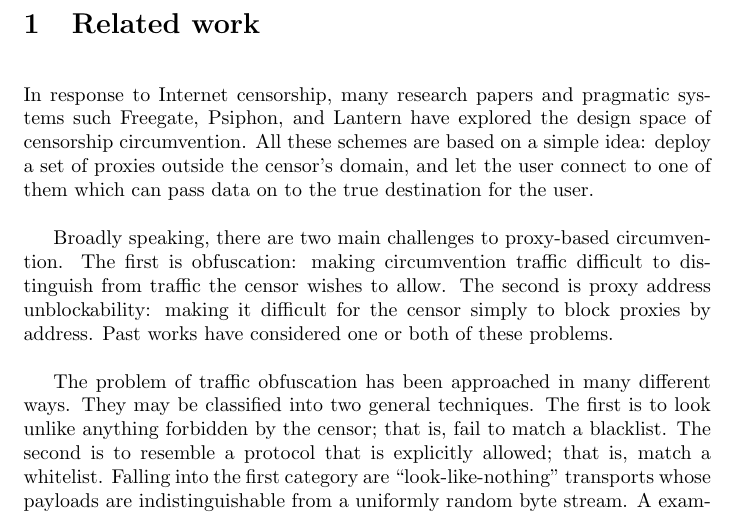
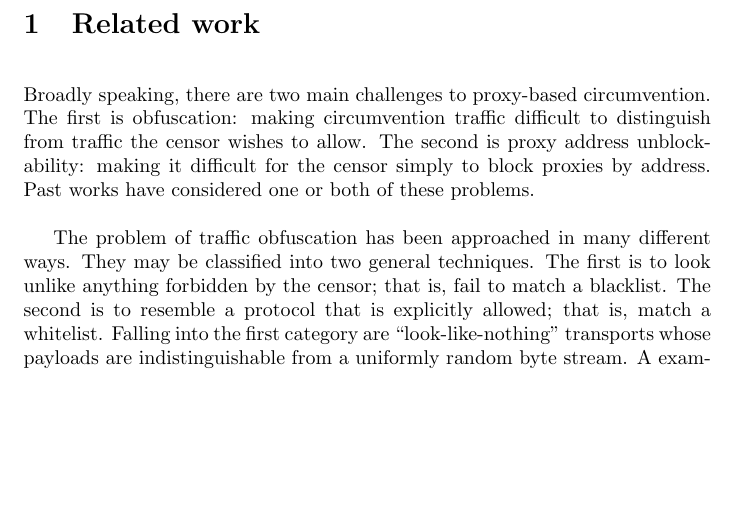
Before and after one commit to oxtoacart/cs261n, a LaTeX document (docs/related-work.tex): part of page 1 of 5, cut so that both start at the same text, the shorter picture padded with empty space. Compiled offline with pdfLaTeX.

Commit message:
I think this paragraph is too similar to the introduction of CensorSpoofer.

```diff
--- a/docs/related-work.tex
+++ b/docs/related-work.tex
@@ -10,11 +10,11 @@
 
 \section{Related work}
 
-In response to Internet censorship, many research papers and pragmatic systems
-such Freegate, Psiphon, and Lantern have explored the design space of censorship
-circumvention. All these schemes are based on a simple idea: deploy a set of
-proxies outside the censor's domain, and let the user connect to one of them
-which can pass data on to the true destination for the user.
+% In response to Internet censorship, many research papers and pragmatic systems
+% such Freegate, Psiphon, and Lantern have explored the design space of censorship
+% circumvention. All these schemes are based on a simple idea: deploy a set of
+% proxies outside the censor's domain, and let the user connect to one of them
+% which can pass data on to the true destination for the user.
 
 Broadly speaking, there are two main challenges to proxy-based circumvention.
 The first is obfuscation: making circumvention traffic difficult to distinguish
```
